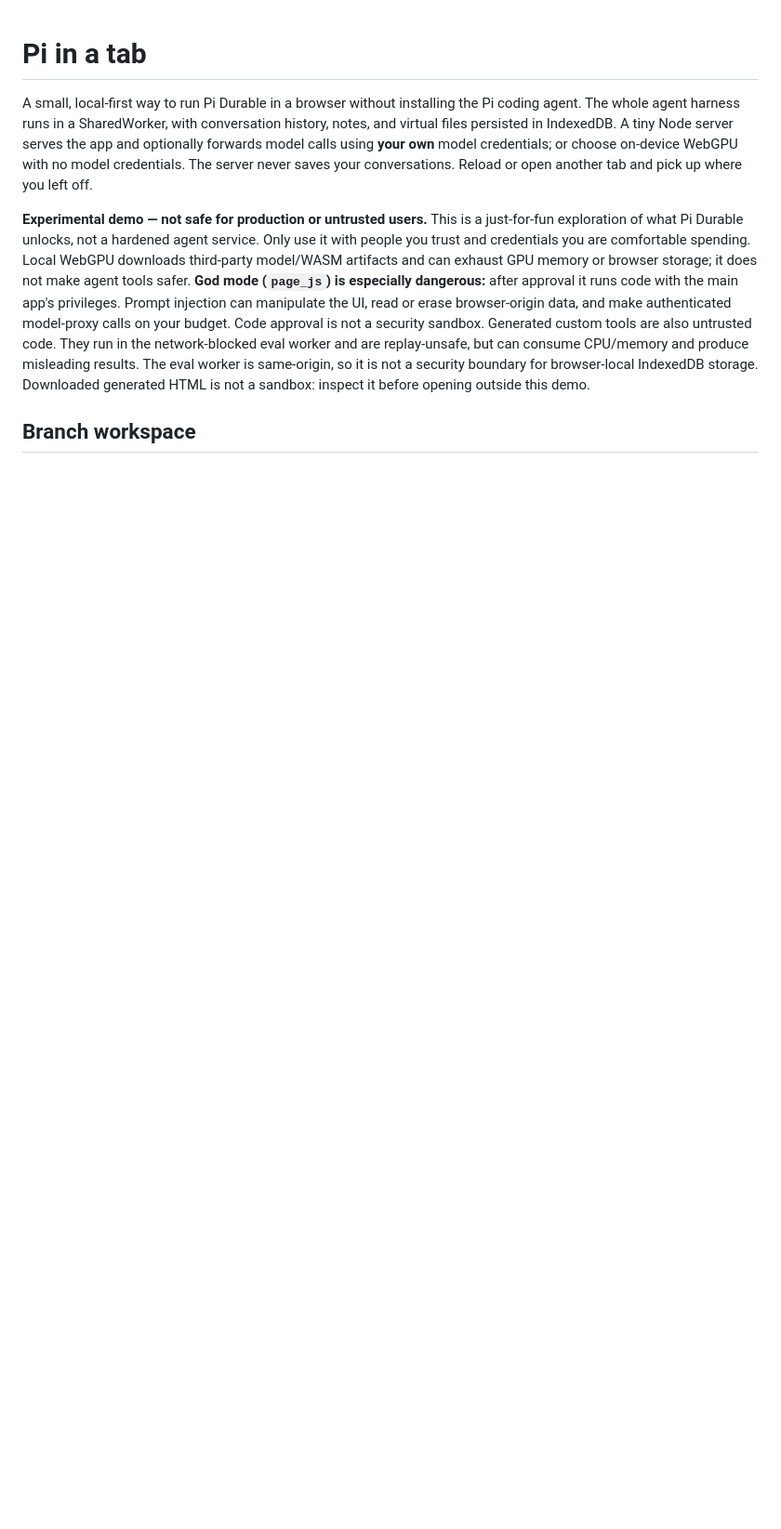
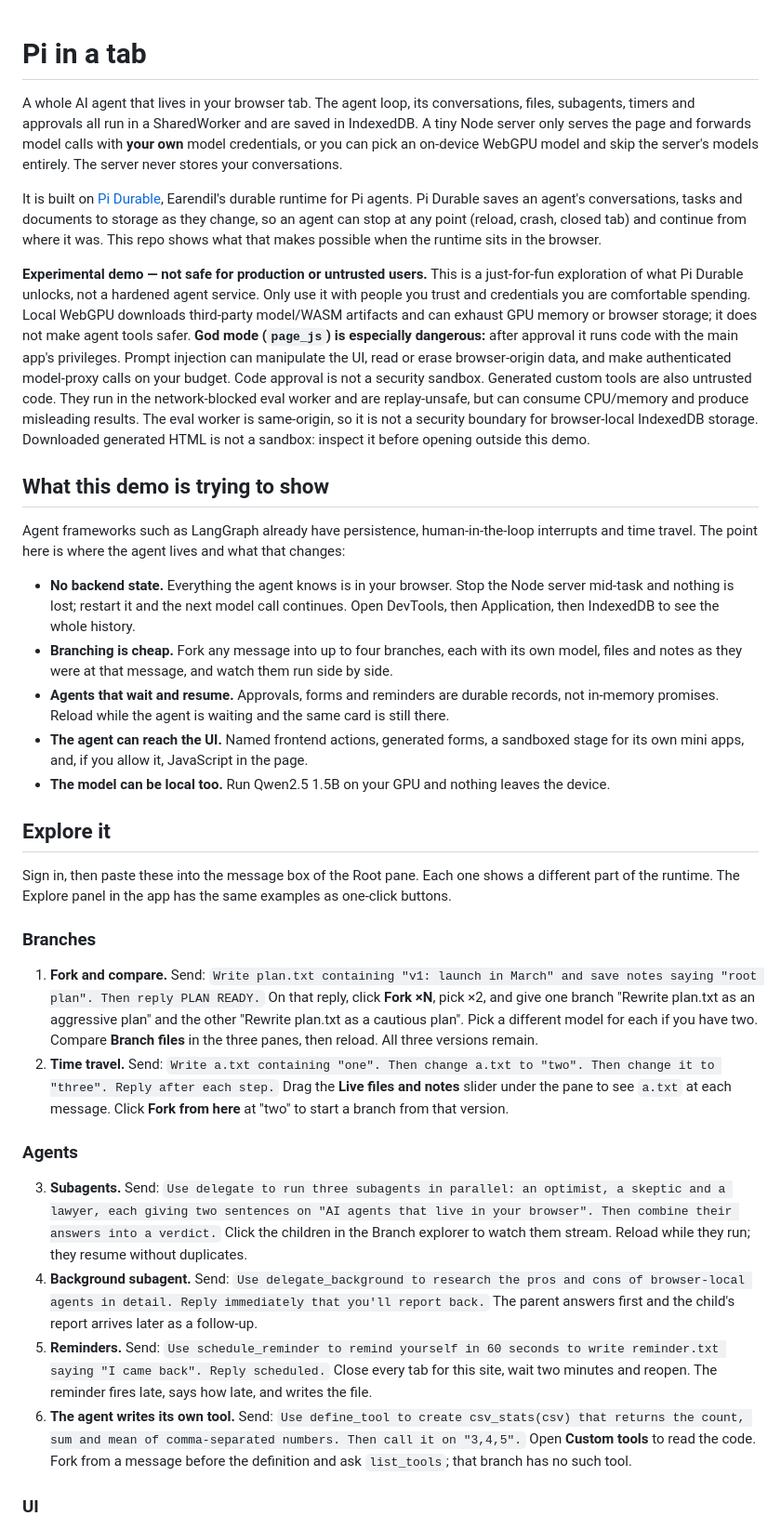
Before and after one commit to odjhey/pi-in-a-tab, a Markdown page: README.md, the part around one of its changes. Shown at 93% size. Rendered like a GitHub page; blank space fills up the shorter version.

Commit message:
Explain what the demo shows, add an explore tour, and place it within Pi Durable

```diff
--- a/README.md
+++ b/README.md
@@ -1,8 +1,37 @@
 # Pi in a tab
 
-A small, local-first way to run Pi Durable in a browser without installing the Pi coding agent. The whole agent harness runs in a SharedWorker, with conversation history, notes, and virtual files persisted in IndexedDB. A tiny Node server serves the app and optionally forwards model calls using **your own** model credentials; or choose on-device WebGPU with no model credentials. The server never saves your conversations. Reload or open another tab and pick up where you left off.
+A whole AI agent that lives in your browser tab. The agent loop, its conversations, files, subagents, timers and approvals all run in a SharedWorker and are saved in IndexedDB. A tiny Node server only serves the page and forwards model calls with **your own** model credentials, or you can pick an on-device WebGPU model and skip the server's models entirely. The server never stores your conversations.
+
+It is built on [Pi Durable](https://earendil.com/posts/pi-durable/), Earendil's durable runtime for Pi agents. Pi Durable saves an agent's conversations, tasks and documents to storage as they change, so an agent can stop at any point (reload, crash, closed tab) and continue from where it was. This repo shows what that makes possible when the runtime sits in the browser.
 
 **Experimental demo — not safe for production or untrusted users.** This is a just-for-fun exploration of what Pi Durable unlocks, not a hardened agent service. Only use it with people you trust and credentials you are comfortable spending. Local WebGPU downloads third-party model/WASM artifacts and can exhaust GPU memory or browser storage; it does not make agent tools safer. **God mode (`page_js`) is especially dangerous:** after approval it runs code with the main app's privileges. Prompt injection can manipulate the UI, read or erase browser-origin data, and make authenticated model-proxy calls on your budget. Code approval is not a security sandbox.
 Generated custom tools are also untrusted code. They run in the network-blocked eval worker and are replay-unsafe, but can consume CPU/memory and produce misleading results. The eval worker is same-origin, so it is not a security boundary for browser-local IndexedDB storage. Downloaded generated HTML is not a sandbox: inspect it before opening outside this demo.
 
-## Branch workspace
+## What this demo is trying to show
+
+Agent frameworks such as LangGraph already have persistence, human-in-the-loop interrupts and time travel. The point here is where the agent lives and what that changes:
+
+- **No backend state.** Everything the agent knows is in your browser. Stop the Node server mid-task and nothing is lost; restart it and the next model call continues. Open DevTools, then Application, then IndexedDB to see the whole history.
+- **Branching is cheap.** Fork any message into up to four branches, each with its own model, files and notes as they were at that message, and watch them run side by side.
+- **Agents that wait and resume.** Approvals, forms and reminders are durable records, not in-memory promises. Reload while the agent is waiting and the same card is still there.
+- **The agent can reach the UI.** Named frontend actions, generated forms, a sandboxed stage for its own mini apps, and, if you allow it, JavaScript in the page.
+- **The model can be local too.** Run Qwen2.5 1.5B on your GPU and nothing leaves the device.
+
+## Explore it
+
+Sign in, then paste these into the message box of the Root pane. Each one shows a different part of the runtime. The Explore panel in the app has the same examples as one-click buttons.
+
+### Branches
+
+1. **Fork and compare.** Send: `Write plan.txt containing "v1: launch in March" and save notes saying "root plan". Then reply PLAN READY.` On that reply, click **Fork ×N**, pick ×2, and give one branch "Rewrite plan.txt as an aggressive plan" and the other "Rewrite plan.txt as a cautious plan". Pick a different model for each if you have two. Compare **Branch files** in the three panes, then reload. All three versions remain.
+2. **Time travel.** Send: `Write a.txt containing "one". Then change a.txt to "two". Then change it to "three". Reply after each step.` Drag the **Live files and notes** slider under the pane to see `a.txt` at each message. Click **Fork from here** at "two" to start a branch from that version.
+
+### Agents
+
+3. **Subagents.** Send: `Use delegate to run three subagents in parallel: an optimist, a skeptic and a lawyer, each giving two sentences on "AI agents that live in your browser". Then combine their answers into a verdict.` Click the children in the Branch explorer to watch them stream. Reload while they run; they resume without duplicates.
+4. **Background subagent.** Send: `Use delegate_background to research the pros and cons of browser-local agents in detail. Reply immediately that you'll report back.` The parent answers first and the child's report arrives later as a follow-up.
+5. **Reminders.** Send: `Use schedule_reminder to remind yourself in 60 seconds to write reminder.txt saying "I came back". Reply scheduled.` Close every tab for this site, wait two minutes and reopen. The reminder fires late, says how late, and writes the file.
+6. **The agent writes its own tool.** Send: `Use define_tool to create csv_stats(csv) that returns the count, sum and mean of comma-separated numbers. Then call it on "3,4,5".` Open **Custom tools** to read the code. Fork from a message before the definition and ask `list_tools`; that branch has no such tool.
+
+### UI
+
```
Also changed, not shown: other parts of README.md (+24 -21 lines).
